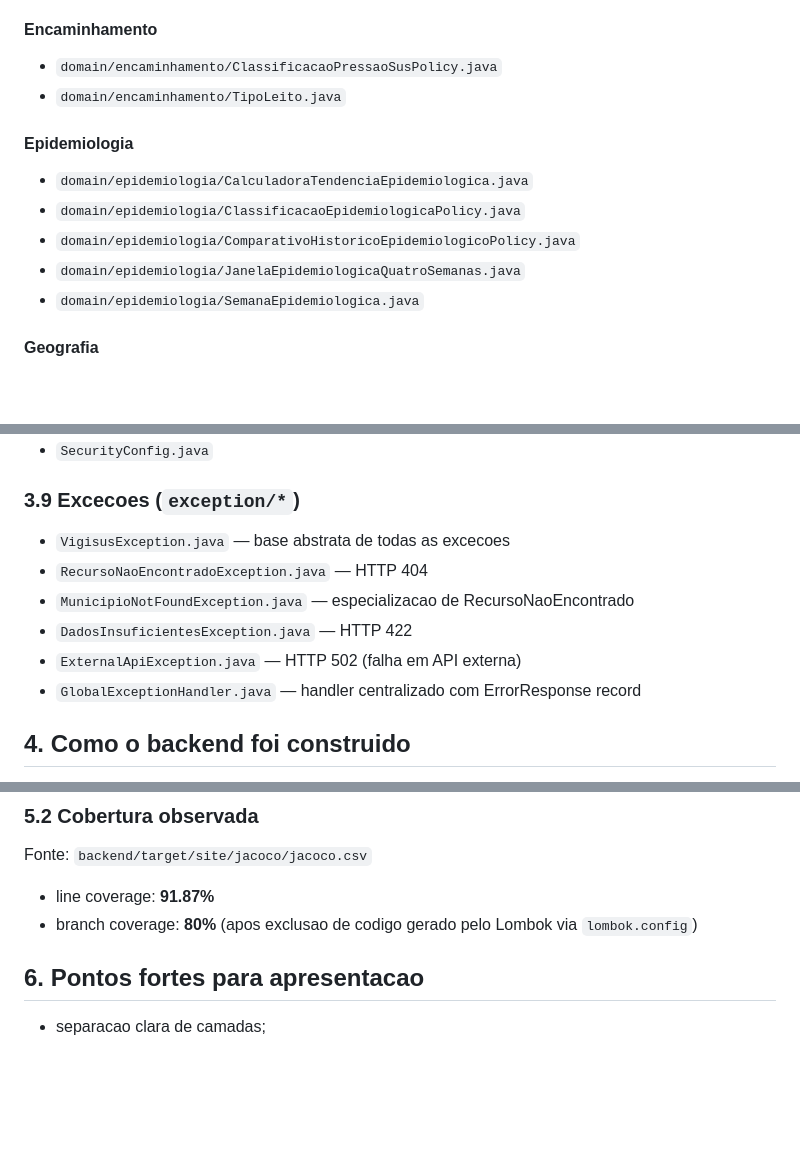
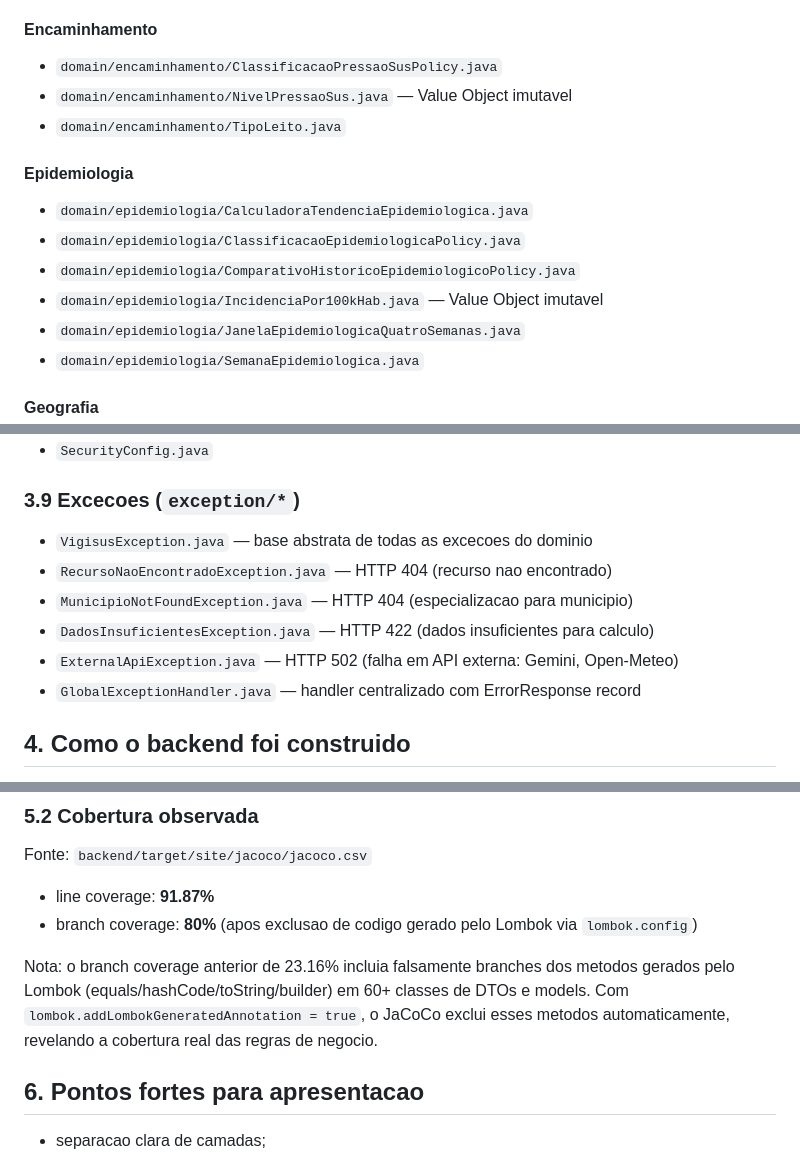
Before and after one commit to fiap-tech-challenge-java/vigisus, a Markdown page: docs/CODIGO_BACKEND.md, 3 parts joined by grey strips. Drawn GitHub-style; blank space fills up the shorter version.

```diff
--- a/docs/CODIGO_BACKEND.md
+++ b/docs/CODIGO_BACKEND.md
@@ -86,12 +86,14 @@ Responsabilidade: adaptacao HTTP (request/response), validacao de borda e delega
 
 #### Encaminhamento
 - `domain/encaminhamento/ClassificacaoPressaoSusPolicy.java`
+- `domain/encaminhamento/NivelPressaoSus.java`       — Value Object imutavel
 - `domain/encaminhamento/TipoLeito.java`
 
 #### Epidemiologia
 - `domain/epidemiologia/CalculadoraTendenciaEpidemiologica.java`
 - `domain/epidemiologia/ClassificacaoEpidemiologicaPolicy.java`
 - `domain/epidemiologia/ComparativoHistoricoEpidemiologicoPolicy.java`
+- `domain/epidemiologia/IncidenciaPor100kHab.java`   — Value Object imutavel
 - `domain/epidemiologia/JanelaEpidemiologicaQuatroSemanas.java`
 - `domain/epidemiologia/SemanaEpidemiologica.java`
 
@@ -172,11 +176,11 @@ Camada de orquestracao/compatibilidade:
 - `SecurityConfig.java`
 
 ### 3.9 Excecoes (`exception/*`)
-- `VigisusException.java`                — base abstrata de todas as excecoes
-- `RecursoNaoEncontradoException.java`   — HTTP 404
-- `MunicipioNotFoundException.java`      — especializacao de RecursoNaoEncontrado
-- `DadosInsuficientesException.java`     — HTTP 422
-- `ExternalApiException.java`            — HTTP 502 (falha em API externa)
+- `VigisusException.java`                — base abstrata de todas as excecoes do dominio
+- `RecursoNaoEncontradoException.java`   — HTTP 404 (recurso nao encontrado)
+- `MunicipioNotFoundException.java`      — HTTP 404 (especializacao para municipio)
+- `DadosInsuficientesException.java`     — HTTP 422 (dados insuficientes para calculo)
+- `ExternalApiException.java`            — HTTP 502 (falha em API externa: Gemini, Open-Meteo)
 - `GlobalExceptionHandler.java`          — handler centralizado com ErrorResponse record
 
 ## 4. Como o backend foi construido
@@ -200,6 +204,11 @@ Fonte: `backend/target/site/jacoco/jacoco.csv`
 - line coverage: **91.87%**
 - branch coverage: **80%** (apos exclusao de codigo gerado pelo Lombok via `lombok.config`)
 
+Nota: o branch coverage anterior de 23.16% incluia falsamente branches dos metodos
+gerados pelo Lombok (equals/hashCode/toString/builder) em 60+ classes de DTOs e models.
+Com `lombok.addLombokGeneratedAnnotation = true`, o JaCoCo exclui esses metodos
+automaticamente, revelando a cobertura real das regras de negocio.
+
 ## 6. Pontos fortes para apresentacao
 - separacao clara de camadas;
 - regras de negocio testadas em unidade;
```
Also changed, not shown: other parts of docs/CODIGO_BACKEND.md (+2 -0 lines), docs/ARQUITETURA_FINAL_PROJETO.md (+18 -16 lines).
